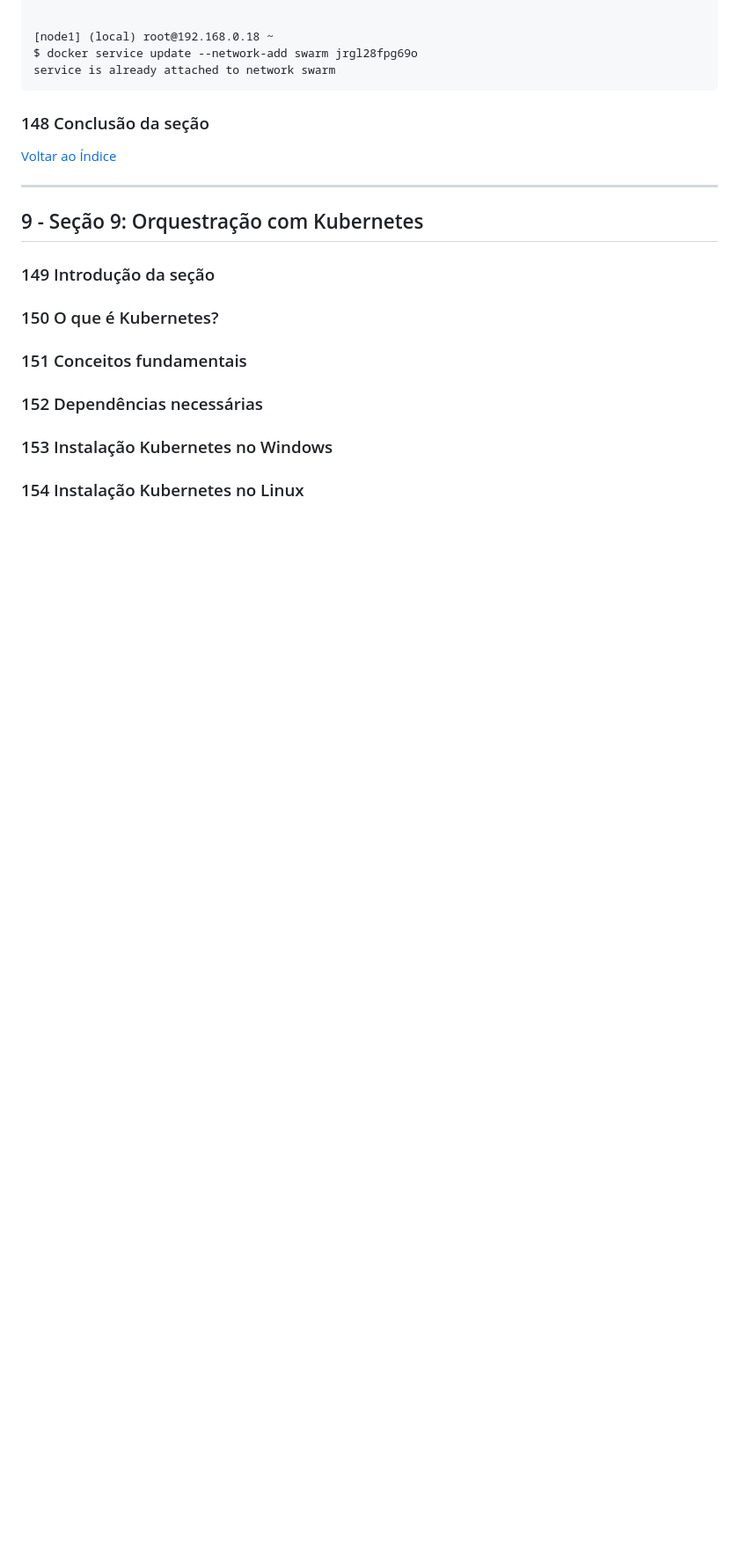
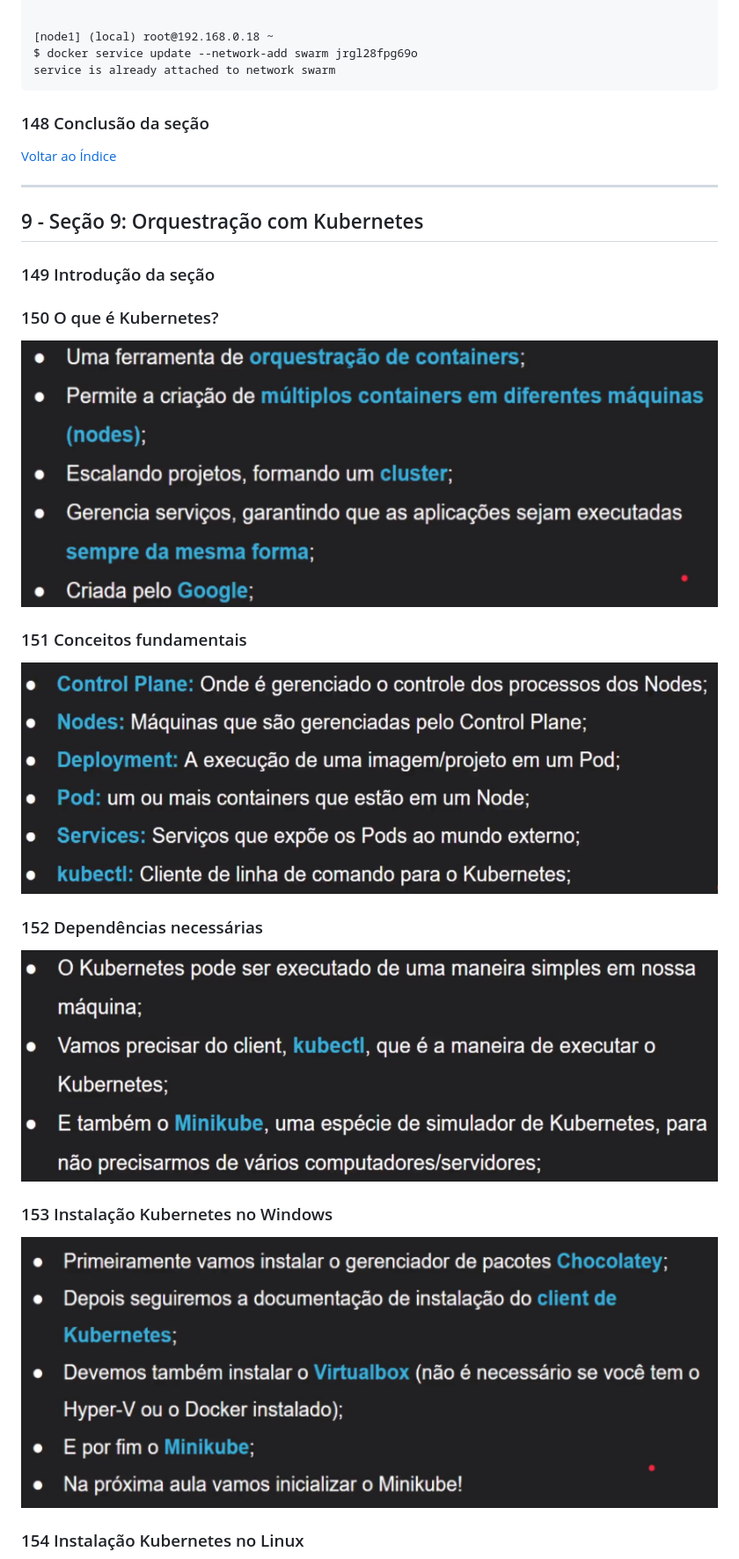
Before and after one commit to josemalcher/Docker_para_Desenvolvedores_com_Docker_Swarm_e_Kubernetes, a Markdown page: README.md, the part around the change printed below. Shown: that part at 88% size. GitHub-like rendering; pictures changed too: imgs/kubernetes_150.png (added), imgs/kubernetes_151.png (added), imgs/kubernetes_152.png (added); blank space fills up the shorter version.

```diff
--- a/README.md
+++ b/README.md
@@ -2801,7 +2801,19 @@ service is already attached to network swarm
 
 ### 149 Introdução da seção
 ### 150 O que é Kubernetes?
+
+![/imgs/kubernetes_150.png](/imgs/kubernetes_150.png)
+
 ### 151 Conceitos fundamentais
+
+![/imgs/kubernetes_151.png](/imgs/kubernetes_151.png)
+
 ### 152 Dependências necessárias
+
+![/imgs/kubernetes_152.png](/imgs/kubernetes_152.png)
+
 ### 153 Instalação Kubernetes no Windows
+
+![/imgs/kubernetes_153.png](/imgs/kubernetes_153.png)
+
 ### 154 Instalação Kubernetes no Linux
```
Also changed, not shown: other parts of README.md (+65 -0 lines), imgs/kubernetes_154.png (added), imgs/kubernetes_155.png (added).
